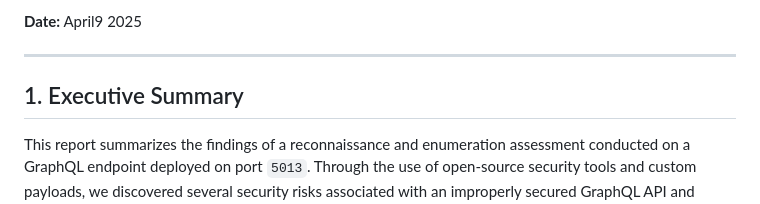
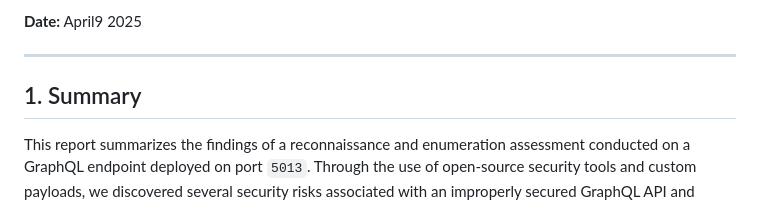
Before and after one commit to aiegoo/kisec-present, a Markdown page: Reporting.md, the part around the change. GitHub-like rendering.

```diff
--- a/Reporting.md
+++ b/Reporting.md
@@ -8,7 +8,7 @@
 
 ---
 
-## 1. Executive Summary
+## 1. Summary
 
 This report summarizes the findings of a reconnaissance and enumeration assessment conducted on a GraphQL endpoint deployed on port `5013`. Through the use of open-source security tools and custom payloads, we discovered several security risks associated with an improperly secured GraphQL API and WebSocket-based subscription endpoint.
 
```
